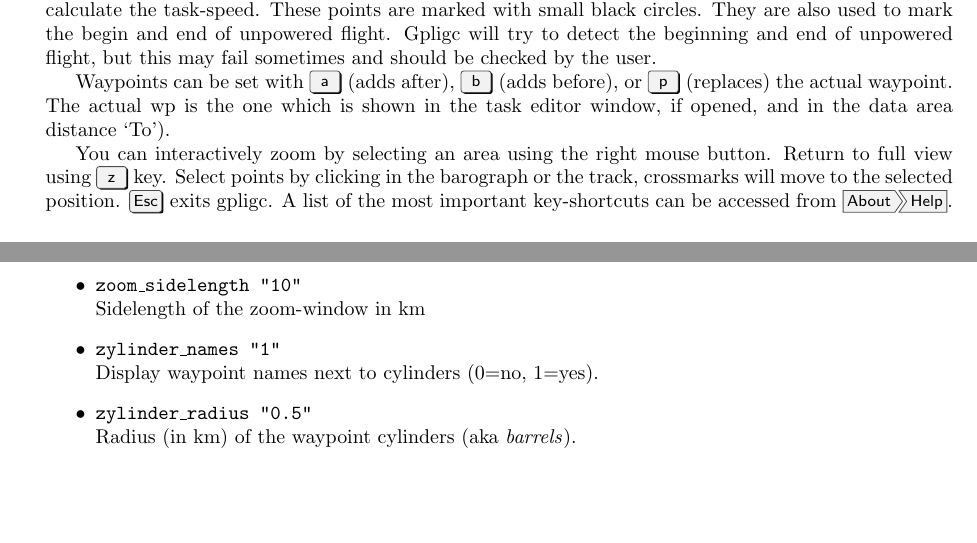
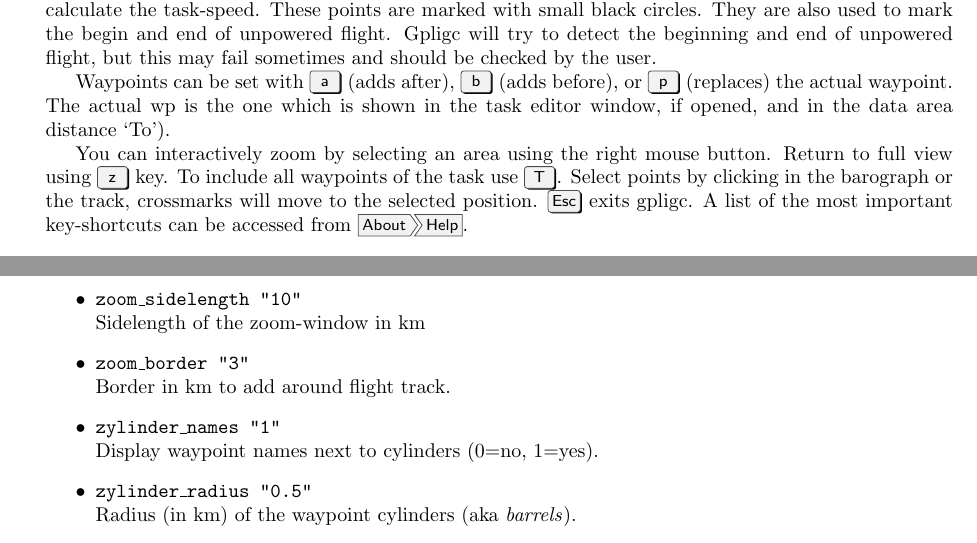
Before and after one commit to scalvin1/gpligc, a LaTeX paper (pdfdoc/GPLIGC_Manual.tex, which reads pdfdoc/gpligc.tex, pdfdoc/gpligc_config.tex): two parts of pages 9 and 44 of 72 before the commit and two parts of pages 9 and 44 of 73 after it, joined at a grey line, cut so that both start at the same text, the shorter picture padded with empty space. Compiled offline with pdfLaTeX.

Commit message:
zoom-to-task (Key-T) and $config{'zoom_border'} + docs

```diff
--- a/pdfdoc/gpligc.tex
+++ b/pdfdoc/gpligc.tex
@@ -49,7 +49,7 @@ Gpligc will try to detect the beginning and end of unpowered flight, but this ma
 Waypoints can be set with \keys{a} (adds after), \keys{b} (adds before), or \keys{p} (replaces) the actual waypoint.
 The actual wp is the one which is shown in the task editor window, if opened, and in the data area distance `To').
 
-You can interactively zoom by selecting an area using the right mouse button. Return to full view using \keys{z} key.
+You can interactively zoom by selecting an area using the right mouse button. Return to full view using \keys{z} key. To include all waypoints of the task use \keys{T}.
 Select points by clicking in the barograph or the track, crossmarks will move to the selected position.
 \keys{Esc} exits gpligc.
 A list of the most important key-shortcuts can be accessed from \menu{About>Help}.
--- a/pdfdoc/gpligc_config.tex
+++ b/pdfdoc/gpligc_config.tex
@@ -158,6 +158,9 @@ size of the plotting area of the main window (pixels)
 \item \texttt{zoom\_sidelength    "10"}\\
     Sidelength of the zoom-window in km
 
+\item \texttt{zoom\_border    "3"}\\
+    Border in km to add around flight track.
+
 \item \texttt{zylinder\_names    "1"}\\
  Display waypoint names next to cylinders (0=no, 1=yes).
 
```
Also changed, not shown: 4 other files.
